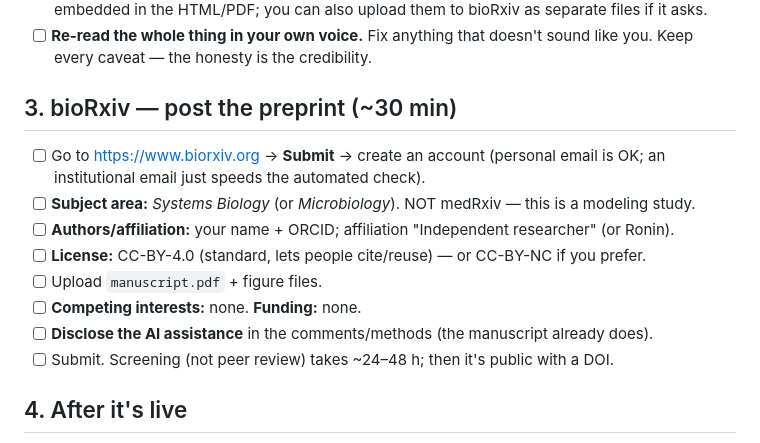
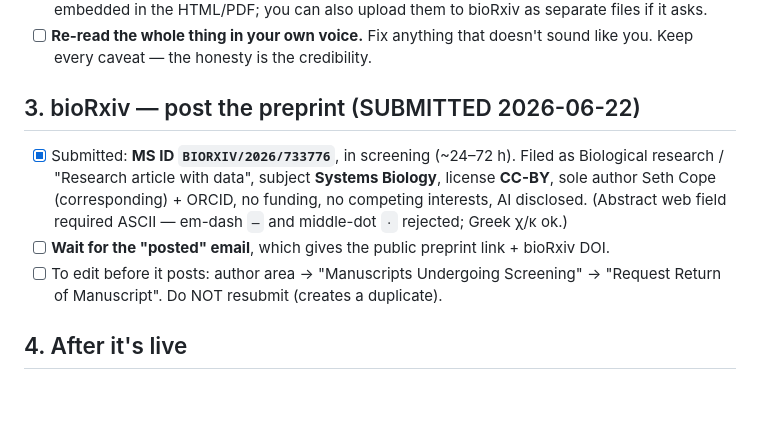
Before and after one commit to sethc555/hiv-aids-research, a Markdown page: paper/SUBMISSION.md, the part around the change. Drawn GitHub-style; blank space fills up the shorter version.

Commit message:
Mark bioRxiv submission done (MS BIORXIV/2026/733776, in screening)
Co-Authored-By: Claude Opus 4.8 <noreply@anthropic.com>

```diff
--- a/paper/SUBMISSION.md
+++ b/paper/SUBMISSION.md
@@ -28,16 +28,14 @@ yours. Estimated total time: Zenodo ~15 min, bioRxiv ~30–45 min. All free. **D
 - [ ] **Re-read the whole thing in your own voice.** Fix anything that doesn't sound like you. Keep
       every caveat — the honesty is the credibility.
 
-## 3. bioRxiv — post the preprint (~30 min)
-- [ ] Go to https://www.biorxiv.org → **Submit** → create an account (personal email is OK; an
-      institutional email just speeds the automated check).
-- [ ] **Subject area:** *Systems Biology* (or *Microbiology*). NOT medRxiv — this is a modeling study.
-- [ ] **Authors/affiliation:** your name + ORCID; affiliation "Independent researcher" (or Ronin).
-- [ ] **License:** CC-BY-4.0 (standard, lets people cite/reuse) — or CC-BY-NC if you prefer.
-- [ ] Upload `manuscript.pdf` + figure files.
-- [ ] **Competing interests:** none. **Funding:** none.
-- [ ] **Disclose the AI assistance** in the comments/methods (the manuscript already does).
-- [ ] Submit. Screening (not peer review) takes ~24–48 h; then it's public with a DOI.
+## 3. bioRxiv — post the preprint (SUBMITTED 2026-06-22)
+- [x] Submitted: **MS ID `BIORXIV/2026/733776`**, in screening (~24–72 h). Filed as Biological
+      research / "Research article with data", subject **Systems Biology**, license **CC-BY**, sole
+      author Seth Cope (corresponding) + ORCID, no funding, no competing interests, AI disclosed.
+      (Abstract web field required ASCII — em-dash `—` and middle-dot `·` rejected; Greek χ/κ ok.)
+- [ ] **Wait for the "posted" email**, which gives the public preprint link + bioRxiv DOI.
+- [ ] To edit before it posts: author area → "Manuscripts Undergoing Screening" → "Request Return of
+      Manuscript". Do NOT resubmit (creates a duplicate).
 
 ## 4. After it's live
 - [ ] Put the bioRxiv link in the GitHub README.
```
